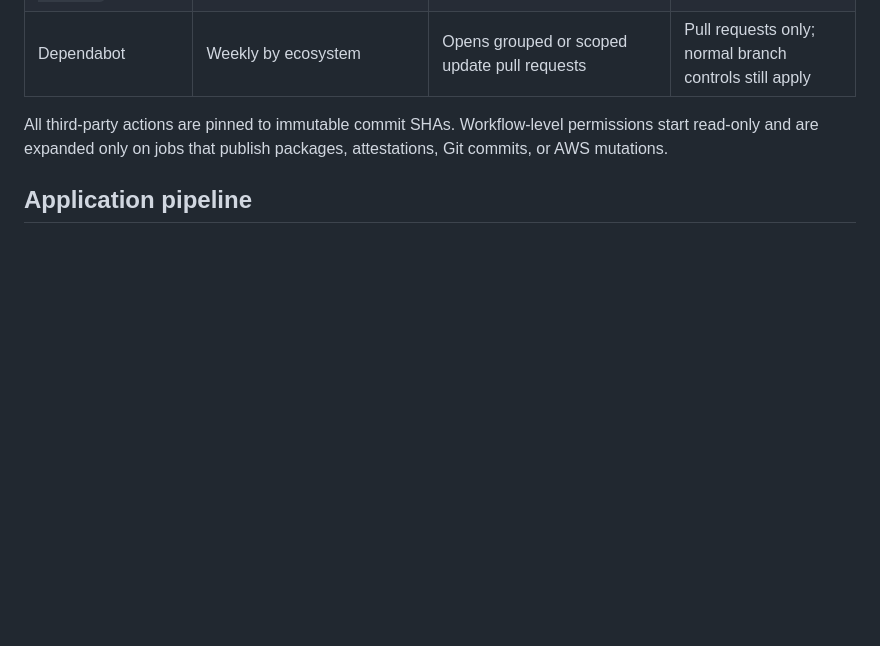
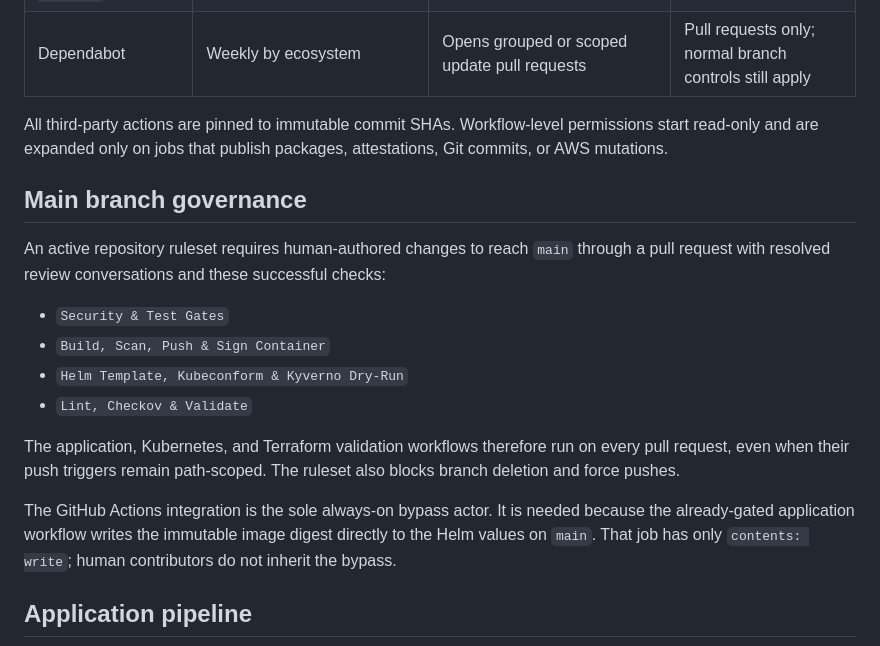
Before and after one commit to h1zardian/devsecops-pipeline-project, a Markdown page: docs/pipeline-flow.md, the part around the change. Drawn GitHub-style; blank space fills up the shorter version.

Commit message:
docs: document protected branch governance

```diff
--- a/docs/pipeline-flow.md
+++ b/docs/pipeline-flow.md
@@ -20,6 +20,26 @@ not silently gain deployment permission.
 All third-party actions are pinned to immutable commit SHAs. Workflow-level
 permissions start read-only and are expanded only on jobs that publish packages,
 attestations, Git commits, or AWS mutations.
+
+## Main branch governance
+
+An active repository ruleset requires human-authored changes to reach `main`
+through a pull request with resolved review conversations and these successful
+checks:
+
+- `Security & Test Gates`
+- `Build, Scan, Push & Sign Container`
+- `Helm Template, Kubeconform & Kyverno Dry-Run`
+- `Lint, Checkov & Validate`
+
+The application, Kubernetes, and Terraform validation workflows therefore run
+on every pull request, even when their push triggers remain path-scoped. The
+ruleset also blocks branch deletion and force pushes.
+
+The GitHub Actions integration is the sole always-on bypass actor. It is needed
+because the already-gated application workflow writes the immutable image digest
+directly to the Helm values on `main`. That job has only `contents: write`; human
+contributors do not inherit the bypass.
 
 ## Application pipeline
 
```
Also changed, not shown: docs/user-guide.md (+4 -4 lines).
